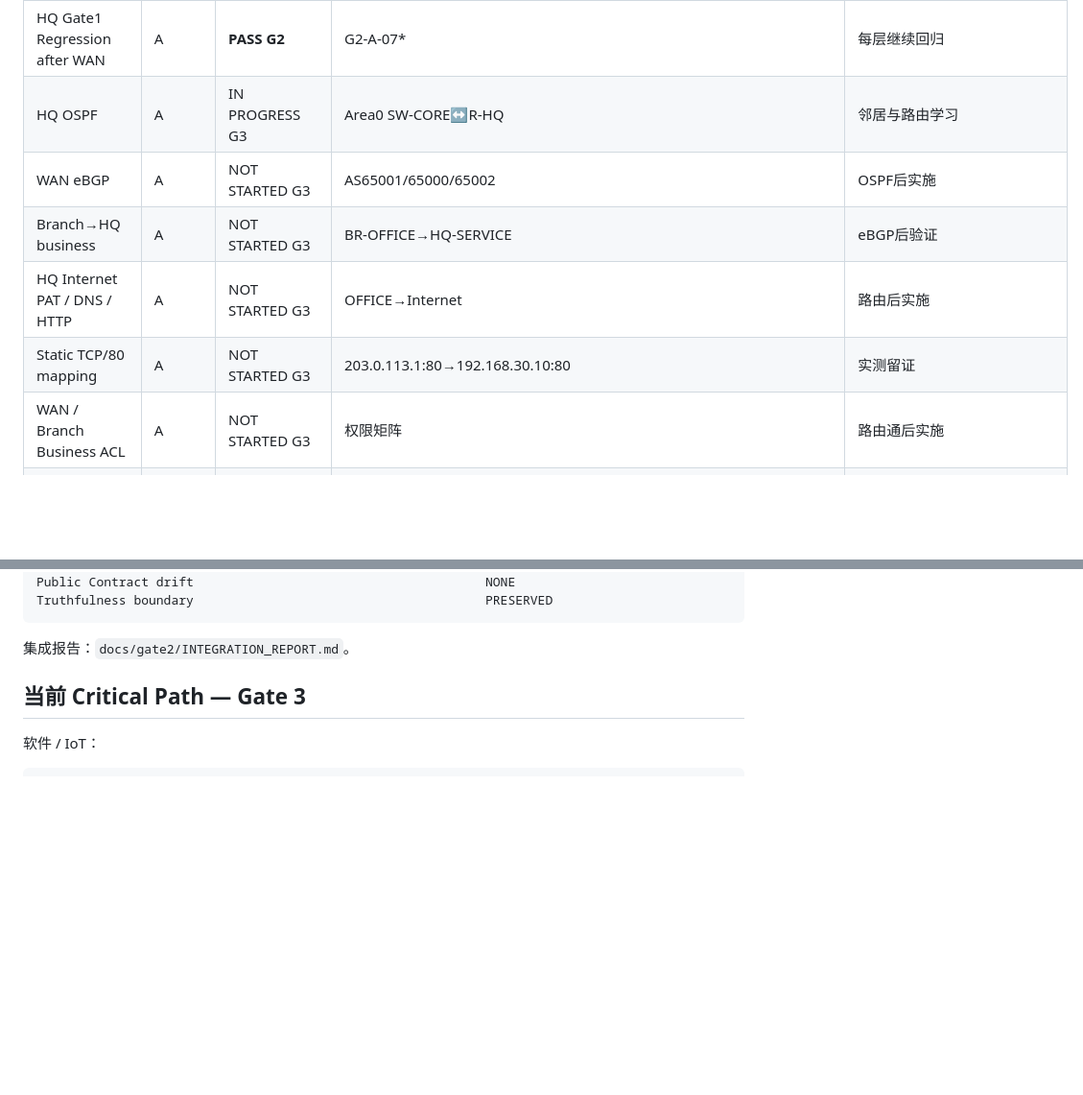
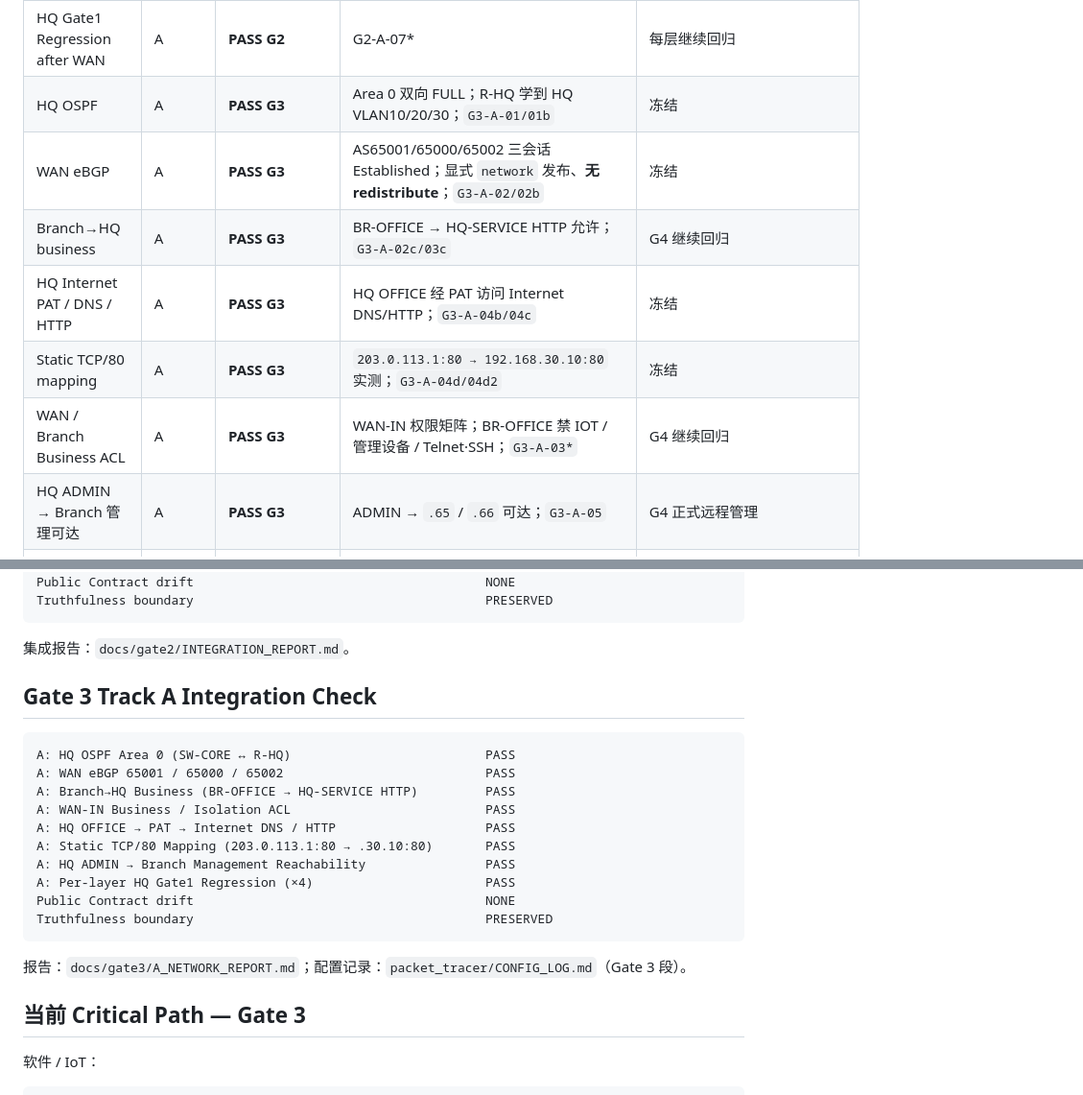
Before and after one commit to shenziad/edgecampus, a Markdown page: docs/PROJECT_BOARD.md, 2 parts joined by grey strips. Shown at 96% size. GitHub-like rendering; blank space fills up the shorter version.

Commit message:
docs(network): mark Gate 3 network workstreams as pass

````diff
--- a/docs/PROJECT_BOARD.md
+++ b/docs/PROJECT_BOARD.md
@@ -21,12 +21,13 @@
 | Branch LAN / ROAS | A | **PASS G2** | VLAN40/50 + ROAS + DHCP/管理地址 | G3 Branch 业务 |
 | IPv4 WAN Underlay | A | **PASS G2** | 四段链路相邻可达 | G3 OSPF/eBGP |
 | HQ Gate1 Regression after WAN | A | **PASS G2** | G2-A-07* | 每层继续回归 |
-| HQ OSPF | A | IN PROGRESS G3 | Area0 SW-CORE↔R-HQ | 邻居与路由学习 |
-| WAN eBGP | A | NOT STARTED G3 | AS65001/65000/65002 | OSPF后实施 |
-| Branch→HQ business | A | NOT STARTED G3 | BR-OFFICE→HQ-SERVICE | eBGP后验证 |
-| HQ Internet PAT / DNS / HTTP | A | NOT STARTED G3 | OFFICE→Internet | 路由后实施 |
-| Static TCP/80 mapping | A | NOT STARTED G3 | 203.0.113.1:80→192.168.30.10:80 | 实测留证 |
-| WAN / Branch Business ACL | A | NOT STARTED G3 | 权限矩阵 | 路由通后实施 |
+| HQ OSPF | A | **PASS G3** | Area 0 双向 FULL；R-HQ 学到 HQ VLAN10/20/30；`G3-A-01/01b` | 冻结 |
+| WAN eBGP | A | **PASS G3** | AS65001/65000/65002 三会话 Established；显式 `network` 发布、**无 redistribute**；`G3-A-02/02b` | 冻结 |
+| Branch→HQ business | A | **PASS G3** | BR-OFFICE → HQ-SERVICE HTTP 允许；`G3-A-02c/03c` | G4 继续回归 |
+| HQ Internet PAT / DNS / HTTP | A | **PASS G3** | HQ OFFICE 经 PAT 访问 Internet DNS/HTTP；`G3-A-04b/04c` | 冻结 |
+| Static TCP/80 mapping | A | **PASS G3** | `203.0.113.1:80 → 192.168.30.10:80` 实测；`G3-A-04d/04d2` | 冻结 |
+| WAN / Branch Business ACL | A | **PASS G3** | WAN-IN 权限矩阵；BR-OFFICE 禁 IOT / 管理设备 / Telnet·SSH；`G3-A-03*` | G4 继续回归 |
+| HQ ADMIN → Branch 管理可达 | A | **PASS G3** | ADMIN → `.65` / `.66` 可达；`G3-A-05` | G4 正式远程管理 |
 | Real Policy Loop | B+C+D | IN PROGRESS G3 | Dashboard→Backend→Edge→ACK | threshold 30→33 |
 | Real FAN Command | B+C+D | IN PROGRESS G3 | command→Edge→ACK | 保持 AUTO/MANUAL 语义 |
 | IPv6 address modes | A | NOT STARTED G4 | SLAAC + DHCPv6 + Static | G4 |
@@ -63,6 +64,23 @@ Truthfulness boundary                                       PRESERVED
 ```
 
 集成报告：`docs/gate2/INTEGRATION_REPORT.md`。
+
+## Gate 3 Track A Integration Check
+
+```text
+A: HQ OSPF Area 0 (SW-CORE ↔ R-HQ)                          PASS
+A: WAN eBGP 65001 / 65000 / 65002                           PASS
+A: Branch→HQ Business (BR-OFFICE → HQ-SERVICE HTTP)         PASS
+A: WAN-IN Business / Isolation ACL                          PASS
+A: HQ OFFICE → PAT → Internet DNS / HTTP                    PASS
+A: Static TCP/80 Mapping (203.0.113.1:80 → .30.10:80)       PASS
+A: HQ ADMIN → Branch Management Reachability                PASS
+A: Per-layer HQ Gate1 Regression (×4)                       PASS
+Public Contract drift                                       NONE
+Truthfulness boundary                                       PRESERVED
+```
+
+报告：`docs/gate3/A_NETWORK_REPORT.md`；配置记录：`packet_tracer/CONFIG_LOG.md`（Gate 3 段）。
 
 ## 当前 Critical Path — Gate 3
 
````
Also changed, not shown: other parts of docs/PROJECT_BOARD.md (+6 -5 lines).
